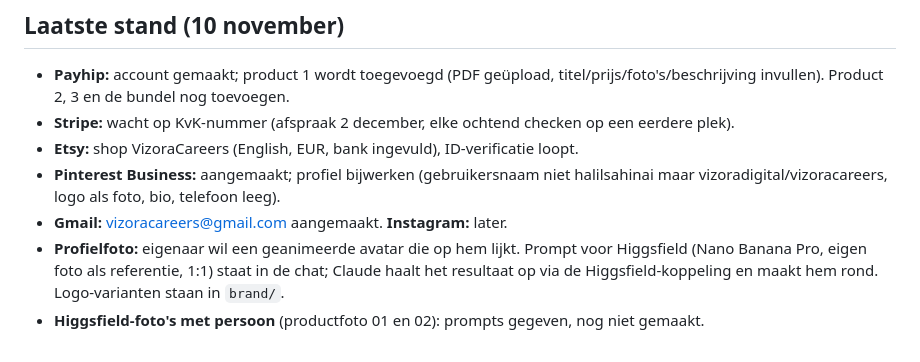
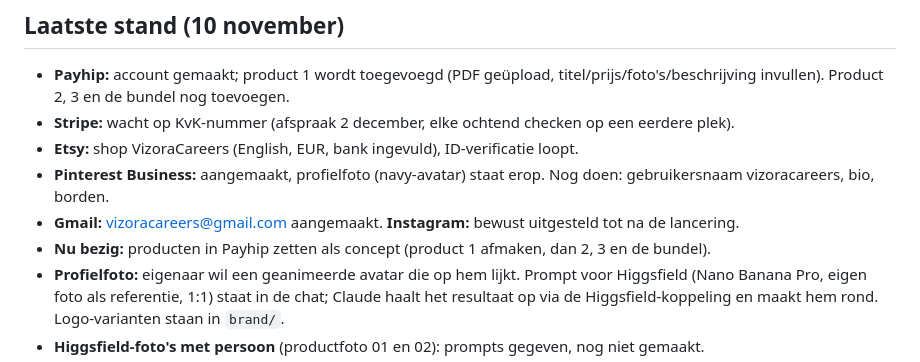
Before and after one commit to halilsahin38/vizora-sites, a Markdown page: COACH.md, the part around the change. GitHub-like rendering.

Commit message:
Update status: Pinterest avatar set, Payhip next
Co-Authored-By: Claude Opus 5.5 <noreply@anthropic.com>
Claude-Session: https://claude.ai/code/session_015tanqEWm5ZKEWQ1FXnEZvw

```diff
--- a/COACH.md
+++ b/COACH.md
@@ -10,8 +10,9 @@ Werk dit bestand samen met Claude bij. Vink af wat klaar is: `- [x]`.
 - **Payhip:** account gemaakt; product 1 wordt toegevoegd (PDF geüpload, titel/prijs/foto's/beschrijving invullen). Product 2, 3 en de bundel nog toevoegen.
 - **Stripe:** wacht op KvK-nummer (afspraak 2 december, elke ochtend checken op een eerdere plek).
 - **Etsy:** shop VizoraCareers (English, EUR, bank ingevuld), ID-verificatie loopt.
-- **Pinterest Business:** aangemaakt; profiel bijwerken (gebruikersnaam niet halilsahinai maar vizoradigital/vizoracareers, logo als foto, bio, telefoon leeg).
-- **Gmail:** vizoracareers@gmail.com aangemaakt. **Instagram:** later.
+- **Pinterest Business:** aangemaakt, profielfoto (navy-avatar) staat erop. Nog doen: gebruikersnaam vizoracareers, bio, borden.
+- **Gmail:** vizoracareers@gmail.com aangemaakt. **Instagram:** bewust uitgesteld tot na de lancering.
+- **Nu bezig:** producten in Payhip zetten als concept (product 1 afmaken, dan 2, 3 en de bundel).
 - **Profielfoto:** eigenaar wil een geanimeerde avatar die op hem lijkt. Prompt voor Higgsfield (Nano Banana Pro, eigen foto als referentie, 1:1) staat in de chat; Claude haalt het resultaat op via de Higgsfield-koppeling en maakt hem rond. Logo-varianten staan in `brand/`.
 - **Higgsfield-foto's met persoon** (productfoto 01 en 02): prompts gegeven, nog niet gemaakt.
 - Productfoto's (8 per product) staan in `products/*/listing-images/`, video's in `products/*/listing-video.mp4`. **Product 3 (cheat sheet) is nu ook compleet** (8 foto's, video, 5 pins voor het bord "Job Interview Tips").
```
